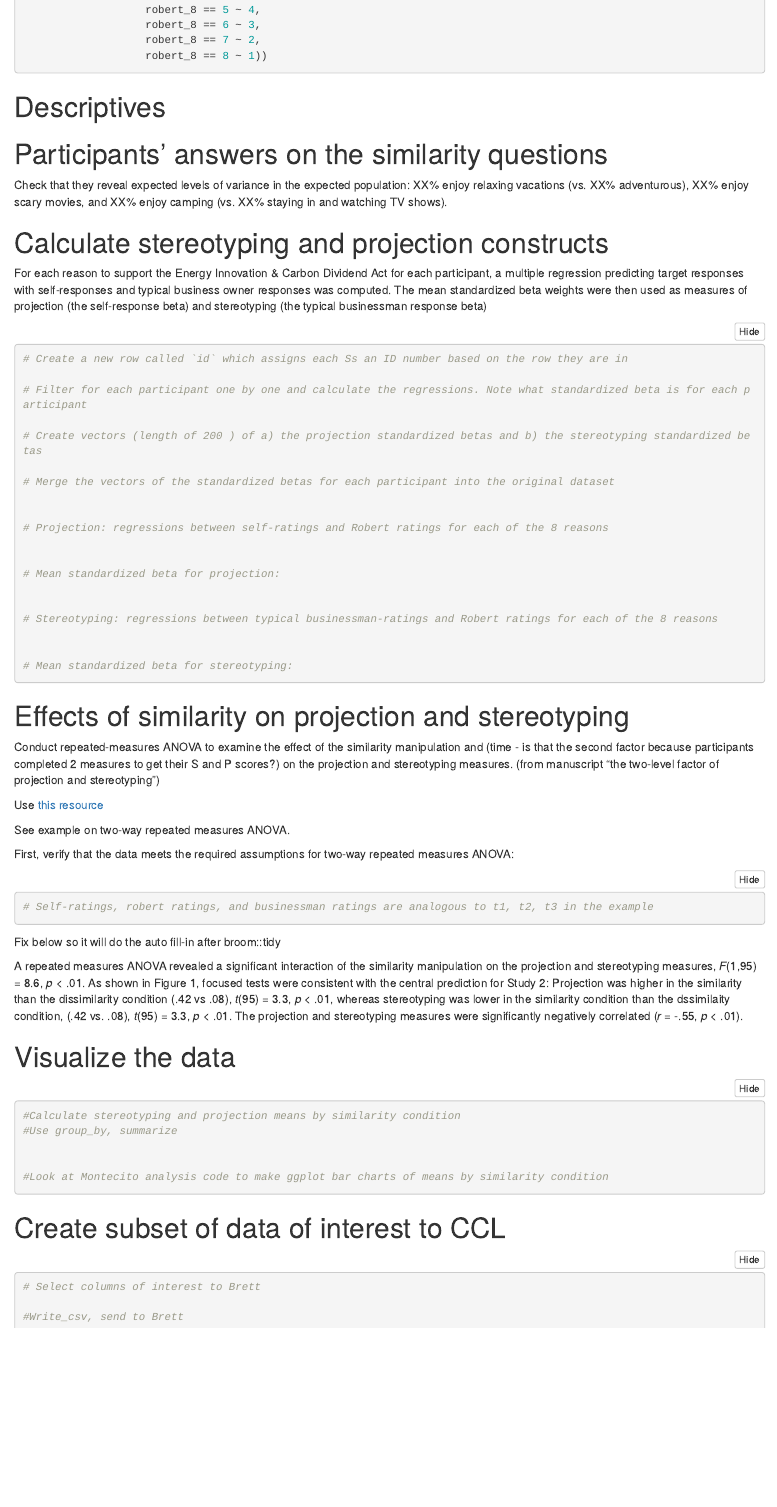
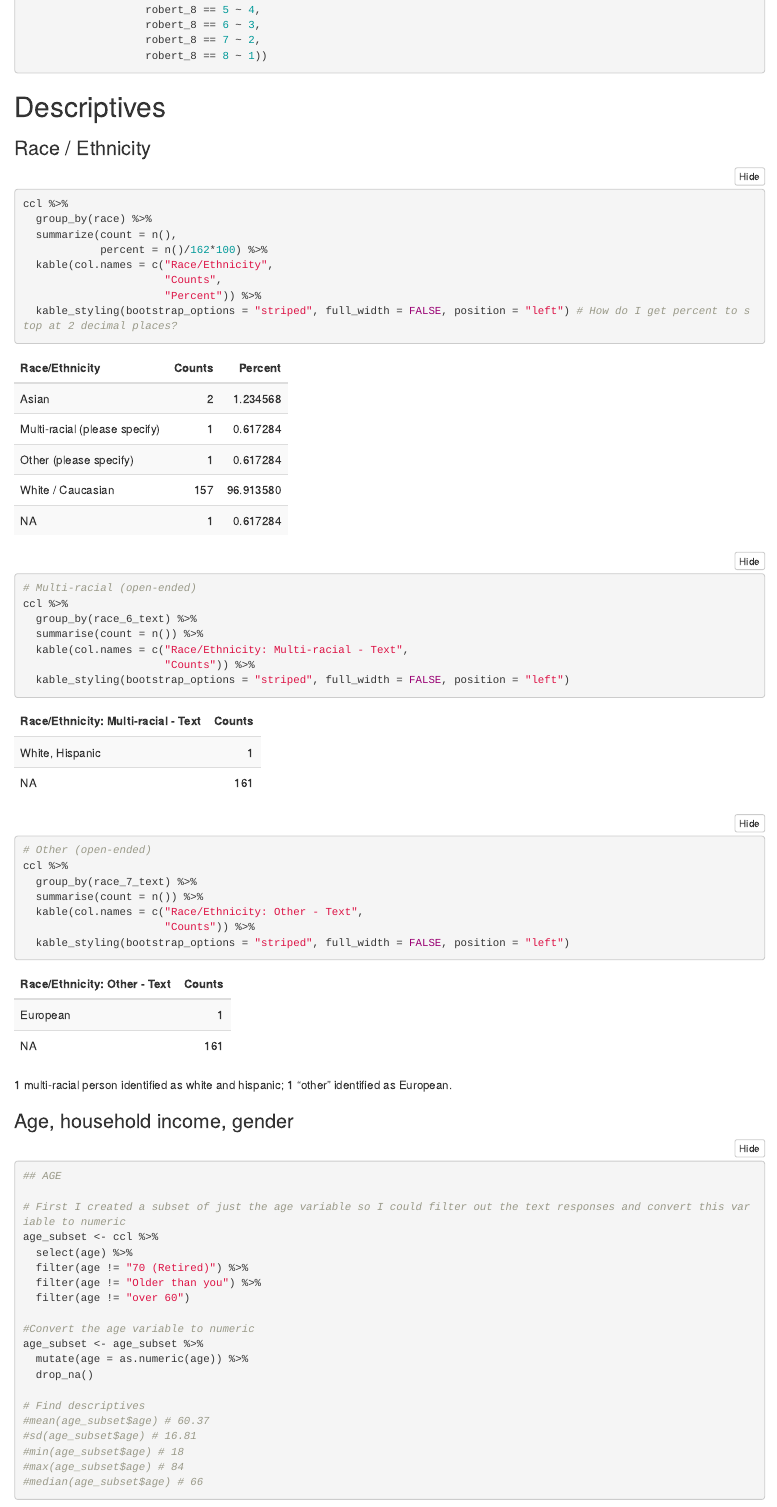
Before and after one commit to michelleshteyn1/s1_ccl, an R Markdown document (src/s1_ccl_2021-4-2.Rmd): the page in a window 1100 px wide, from 5370 px down. Rendered offline with R 4.5, knitr and Pandoc, with nearby package versions; folded parts are opened; column names are cleaned by a stand-in for the janitor package.

Commit message:
calculated descriptives

````diff
--- a/src/s1_ccl_2021-4-2.Rmd
+++ b/src/s1_ccl_2021-4-2.Rmd
@@ -309,6 +310,59 @@ ccl <- ccl %>%
 
 # Descriptives
 
-```{r}
+### Race / Ethnicity
 
+```{r, warning=FALSE,message=FALSE}
+ccl %>%
+  group_by(race) %>%
+  summarize(count = n(),
+            percent = n()/162*100) %>%
+  kable(col.names = c("Race/Ethnicity",
+                      "Counts",
+                      "Percent")) %>%
+  kable_styling(bootstrap_options = "striped", full_width = FALSE, position = "left") # How do I get percent to stop at 2 decimal places?
 ```
+
+```{r, warning=FALSE,message=FALSE}
+# Multi-racial (open-ended)
+ccl %>%
+  group_by(race_6_text) %>%
+  summarise(count = n()) %>%
+  kable(col.names = c("Race/Ethnicity: Multi-racial - Text",
+                      "Counts")) %>%
+  kable_styling(bootstrap_options = "striped", full_width = FALSE, position = "left")
+
+# Other (open-ended)
+ccl %>%
+  group_by(race_7_text) %>%
+  summarise(count = n()) %>%
+  kable(col.names = c("Race/Ethnicity: Other - Text",
+                      "Counts")) %>%
+  kable_styling(bootstrap_options = "striped", full_width = FALSE, position = "left")
+```
+
+1 multi-racial person identified as white and hispanic; 1 "other" identified as European.
+
+### Age, household income, gender
+
+```{r, warning=FALSE,message=FALSE}
+## AGE
+
+# First I created a subset of just the age variable so I could filter out the text responses and convert this variable to numeric
+age_subset <- ccl %>%
+  select(age) %>%
+  filter(age != "70 (Retired)") %>%
+  filter(age != "Older than you") %>%
+  filter(age != "over 60")
+
+#Convert the age variable to numeric
+age_subset <- age_subset %>%
+  mutate(age = as.numeric(age)) %>%
+  drop_na()
+
+# Find descriptives
+#mean(age_subset$age) # 60.37
+#sd(age_subset$age) # 16.81
+#min(age_subset$age) # 18
+#max(age_subset$age) # 84
+#median(age_subset$age) # 66
````
Also changed, not shown: src/climate_advocacy_2021-4-2.Rmd (+16 -0 lines), src/s1_ccl_2021-4-2.Rmd (55 more changed lines).
